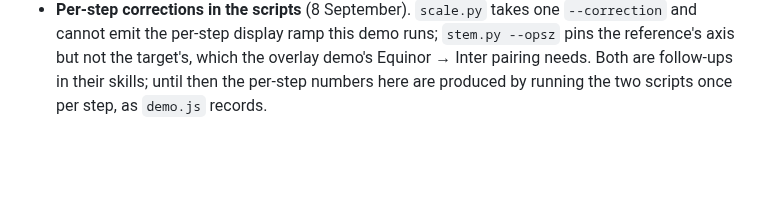
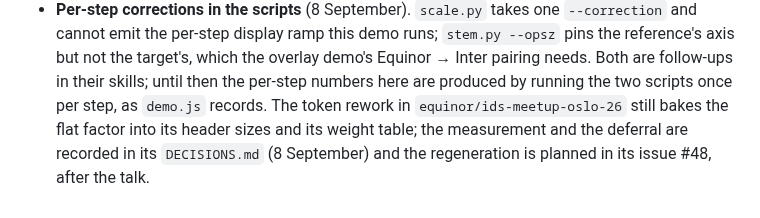
Before and after one commit to equinor/skills, a Markdown page: demo/typography/INTENT.md, the part around the change. Rendered like a GitHub page; blank space fills up the shorter version.

Commit message:
INTENT: point at the token rework's deferred follow-up
Co-Authored-By: Claude Fable 5.1 <noreply@anthropic.com>

```diff
--- a/demo/typography/INTENT.md
+++ b/demo/typography/INTENT.md
@@ -261,3 +261,7 @@ not a ceiling for CSS.
   overlay demo's Equinor → Inter pairing needs. Both are follow-ups in their
   skills; until then the per-step numbers here are produced by running the
   two scripts once per step, as `demo.js` records.
+  The token rework in `equinor/ids-meetup-oslo-26` still bakes the flat
+  factor into its header sizes and its weight table; the measurement and the
+  deferral are recorded in its `DECISIONS.md` (8 September) and the
+  regeneration is planned in its issue #48, after the talk.
```
